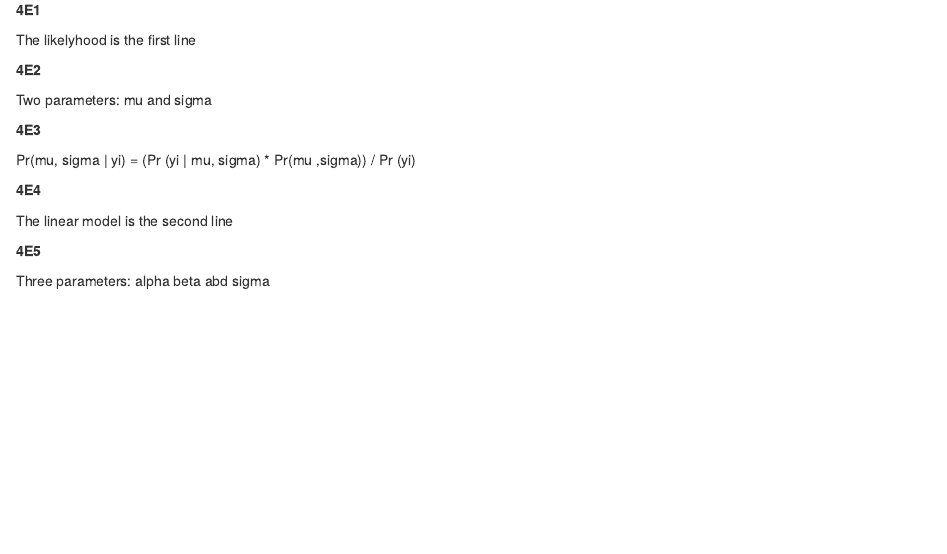
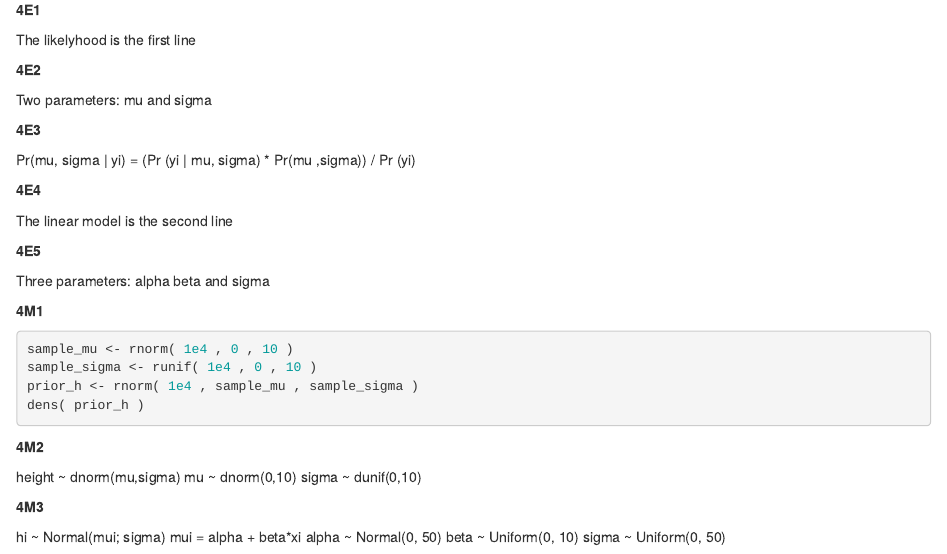
Before and after one commit to UCD-pbio-rclub/Rclub-rethinking_Liron.Shalom, an R Markdown document (Rclub homework.Rmd): the page in a window 1100 px wide, from 7400 px down. Rendered offline with R 4.5, knitr and Pandoc, with nearby package versions; the code chunks are not run, so their results and figures are left out.

Commit message:
4.4.16 homework

````diff
--- a/Rclub homework.Rmd
+++ b/Rclub homework.Rmd
@@ -492,4 +492,27 @@ The linear model is the second line
 
 **4E5**
 
-Three parameters: alpha beta abd sigma
+Three parameters: alpha beta and sigma
+
+**4M1**
+
+```{r}
+sample_mu <- rnorm( 1e4 , 0 , 10 )
+sample_sigma <- runif( 1e4 , 0 , 10 )
+prior_h <- rnorm( 1e4 , sample_mu , sample_sigma )
+dens( prior_h )
+```
+
+**4M2**
+
+height ~ dnorm(mu,sigma)
+mu ~ dnorm(0,10)
+sigma ~ dunif(0,10)
+
+**4M3**
+
+hi ~ Normal(mui; sigma)
+mui = alpha + beta*xi
+alpha ~ Normal(0, 50)
+beta ~ Uniform(0, 10)
+sigma ~ Uniform(0, 50)
````
